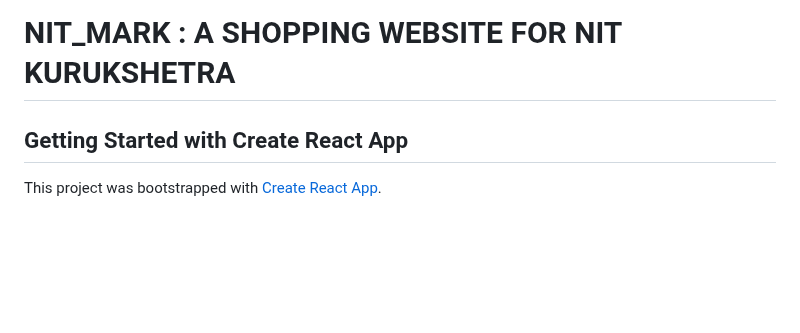
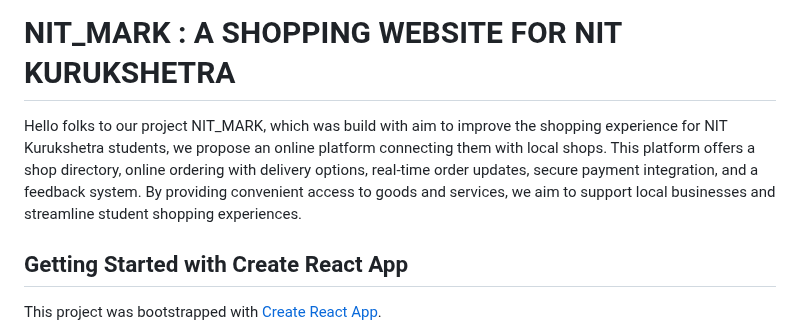
Before and after one commit to srai2225/NIT_mark, a Markdown page: README.md, the part around the change. GitHub-like rendering; blank space fills up the shorter version.

```diff
--- a/README.md
+++ b/README.md
@@ -1,4 +1,6 @@
 # NIT_MARK : A SHOPPING WEBSITE FOR NIT KURUKSHETRA
+Hello folks to our project NIT_MARK, which was build with aim to improve the shopping experience for NIT Kurukshetra students, we propose an online platform connecting them with local shops. This platform offers a shop directory, online ordering with delivery options, real-time order updates, secure payment integration, and a feedback system. By providing convenient access to goods and services, we aim to support local businesses and streamline student shopping experiences.
+
 
 
 ## Getting Started with Create React App
```
